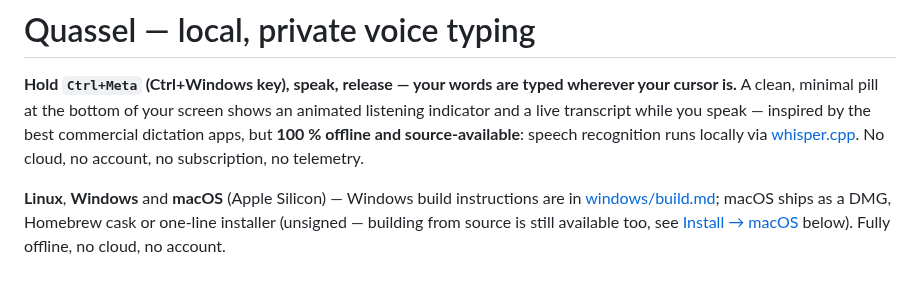
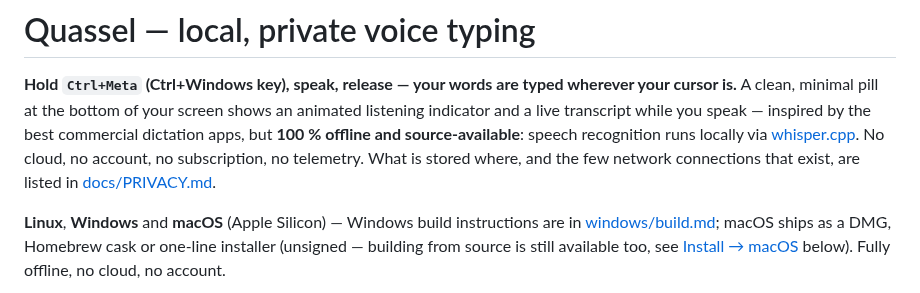
Before and after one commit to Skryx-L-A/quassel, a Markdown page: README.md, the part around one of its changes. Rendered like a GitHub page.

```diff
--- a/README.md
+++ b/README.md
@@ -7,7 +7,8 @@ wherever your cursor is.** A clean, minimal pill at the bottom of your screen
 shows an animated listening indicator and a live transcript while you speak — inspired by the
 best commercial dictation apps, but **100 % offline and source-available**: speech
 recognition runs locally via [whisper.cpp](https://github.com/ggml-org/whisper.cpp).
-No cloud, no account, no subscription, no telemetry.
+No cloud, no account, no subscription, no telemetry. What is stored where, and
+the few network connections that exist, are listed in [docs/PRIVACY.md](docs/PRIVACY.md).
 
 **Linux**, **Windows** and **macOS** (Apple Silicon) — Windows build instructions are in
 [windows/build.md](windows/build.md); macOS ships as a DMG, Homebrew cask or
```
Also changed, not shown: other parts of README.md (+54 -2 lines).
